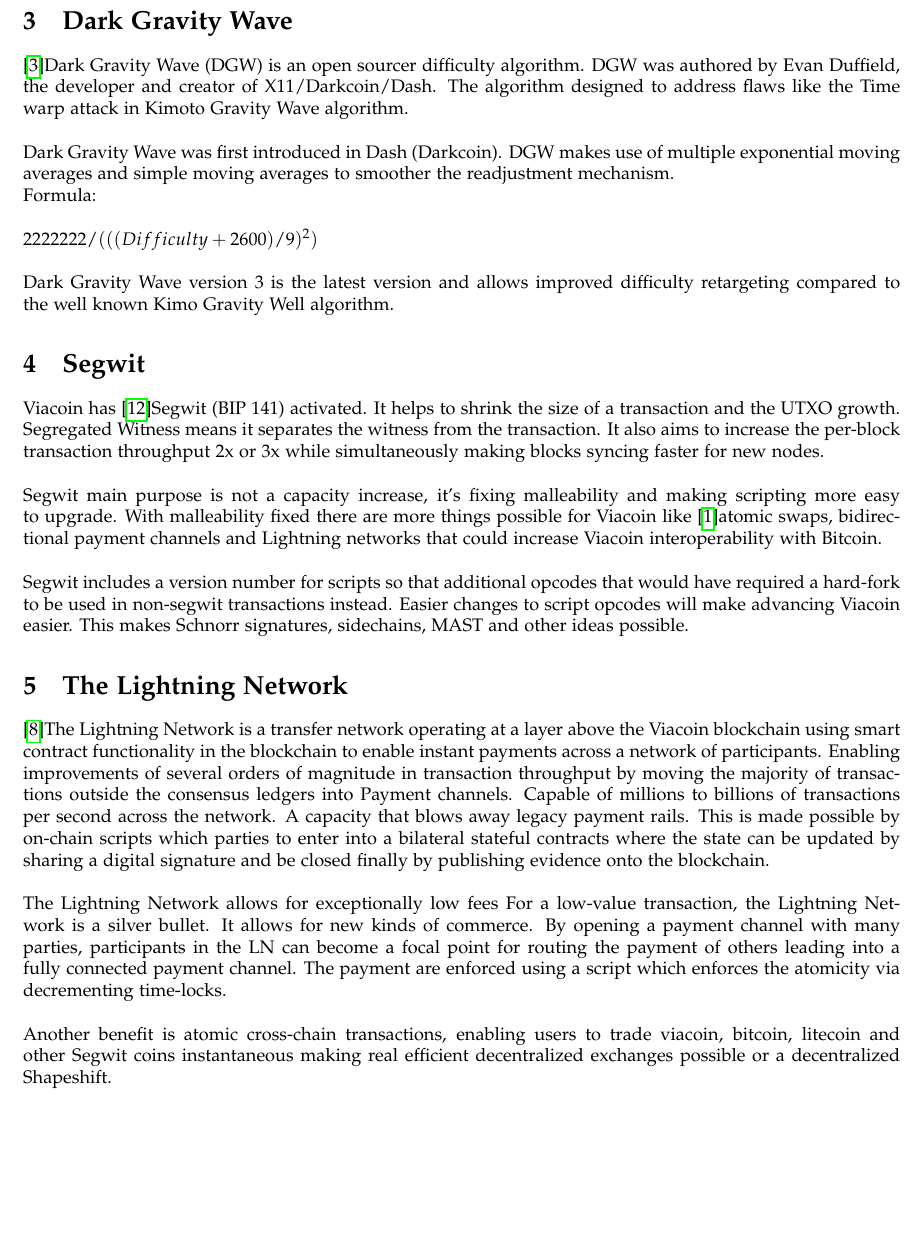
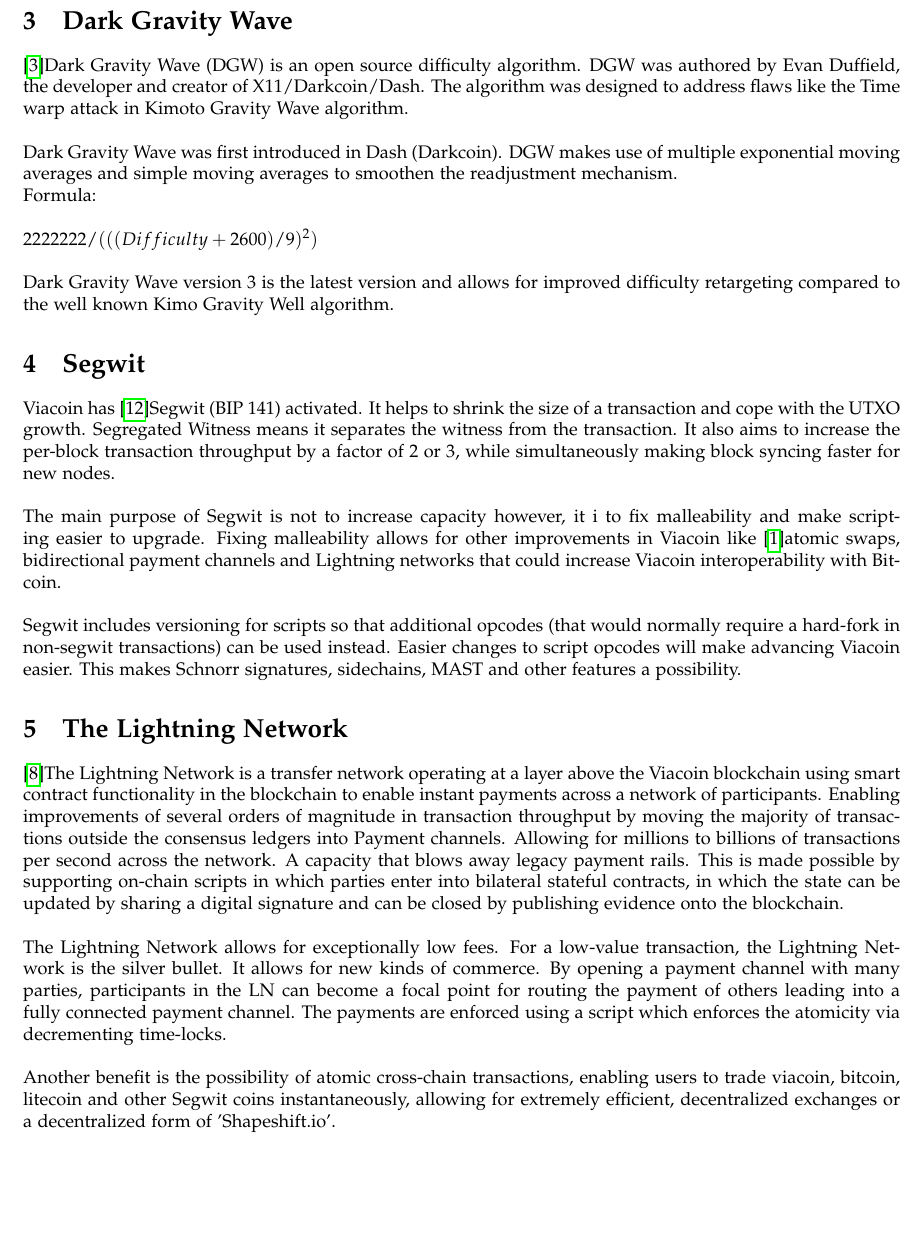
Before and after one commit to viacoin/documents, a LaTeX paper (whitepapers/Viacoin_whitepaper.tex): part of page 3 of 7, cut so that both start at the same text. Compiled offline with pdfLaTeX.

Commit message:
Language and styling suggestions

```diff
--- a/whitepapers/Viacoin_whitepaper.tex
+++ b/whitepapers/Viacoin_whitepaper.tex
@@ -91,53 +91,52 @@
 \newpage
 
 \section{Dark Gravity Wave}\label{sec: Dark Gravity Wave}
-\cite{darkGravityWave}Dark Gravity Wave (DGW) is an open sourcer difficulty algorithm. DGW was
+\cite{darkGravityWave}Dark Gravity Wave (DGW) is an open source difficulty algorithm. DGW was
 authored by Evan Duffield, the developer and creator of X11/Darkcoin/Dash.
-The algorithm designed to address flaws like the Time warp attack in Kimoto
+The algorithm was designed to address flaws like the Time warp attack in Kimoto
 Gravity Wave algorithm.
 \newline \newline \noindent
 Dark Gravity Wave was first introduced in Dash
 (Darkcoin). DGW makes use of multiple exponential moving averages and simple
-moving averages to smoother the readjustment mechanism.
+moving averages to smoothen the readjustment mechanism.
 \newline Formula: \newline \newline
 $2222222/ (((Difficulty+2600)/9)^2)$ \newline \newline \noindent
-Dark Gravity Wave version 3 is the latest version and allows improved difficulty retargeting compared
+Dark Gravity Wave version 3 is the latest version and allows for improved difficulty retargeting compared
 to the well known Kimo Gravity Well algorithm.
 
 \section{Segwit}\label{sec: Segwit}
-Viacoin has \cite{segwit}Segwit (BIP 141) activated. It helps to shrink the size of a transaction and the UTXO growth.
+Viacoin has \cite{segwit}Segwit (BIP 141) activated. It helps to shrink the size of a transaction and cope with the UTXO growth.
 Segregated Witness means it separates the witness from the transaction. It also
-aims to increase the per-block transaction throughput 2x or 3x while
-simultaneously making blocks syncing faster for new nodes.
+aims to increase the per-block transaction throughput by a factor of 2 or 3, while
+simultaneously making block syncing faster for new nodes.
 \newline \newline \noindent
-Segwit main purpose is not a capacity increase, it’s fixing malleability and
-making scripting more easy to upgrade. With malleability fixed there are more
-things possible for Viacoin like \cite{atomic}atomic swaps, bidirectional payment channels and
+The main purpose of Segwit is not to increase capacity however, it i to fix malleability and
+make scripting easier to upgrade. Fixing malleability allows for other improvements in Viacoin like \cite{atomic}atomic swaps, bidirectional payment channels and
 Lightning networks that could increase Viacoin interoperability with Bitcoin.
 \newline \newline \noindent
-Segwit includes a version number for scripts so that additional opcodes that would have required
-a hard-fork to be used in non-segwit transactions instead. Easier changes to script opcodes will make advancing
-Viacoin easier. This makes Schnorr signatures, sidechains, MAST and other ideas possible.
+Segwit includes versioning for scripts so that additional opcodes (that would normally require
+a hard-fork in non-segwit transactions) can be used instead. Easier changes to script opcodes will make advancing
+Viacoin easier. This makes Schnorr signatures, sidechains, MAST and other features a possibility.
 
 \section{The Lightning Network}\label{sec: The Lightning Network}
 \cite{lightningNetwork}The Lightning Network is a transfer network operating at a layer above the
 Viacoin blockchain using smart contract functionality in the blockchain to enable instant payments across a network of participants.
 Enabling improvements of several orders of magnitude in
 transaction throughput by moving the majority of transactions outside the
-consensus ledgers into Payment channels. Capable of millions to billions of transactions per second across the network.
+consensus ledgers into Payment channels. Allowing for millions to billions of transactions per second across the network.
 A capacity that blows away legacy payment rails.
-This is made possible by on-chain scripts which parties to enter into a bilateral stateful contracts where the state
-can be updated by sharing a digital signature and be closed finally by publishing
+This is made possible by supporting on-chain scripts in which parties enter into bilateral stateful contracts, in which the state
+can be updated by sharing a digital signature and can be closed by publishing
 evidence onto the blockchain.
 \newline \newline \noindent
-The Lightning Network allows for exceptionally low fees For a low-value transaction, the Lightning Network
-is a silver bullet. It allows for new kinds of commerce.
+The Lightning Network allows for exceptionally low fees. For a low-value transaction, the Lightning Network
+is the silver bullet. It allows for new kinds of commerce.
 By opening a payment channel with many parties, participants in the LN can
 become a focal point for routing the payment of others leading into a fully
-connected payment channel. The payment are enforced using a script which enforces the atomicity via decrementing time-locks.
+connected payment channel. The payments are enforced using a script which enforces the atomicity via decrementing time-locks.
 \newline \newline \noindent
-Another benefit is atomic cross-chain transactions, enabling users to trade viacoin, bitcoin, litecoin and other Segwit coins
-instantaneous making real efficient decentralized exchanges possible or a decentralized Shapeshift.
+Another benefit is the possibility of atomic cross-chain transactions, enabling users to trade viacoin, bitcoin, litecoin and other Segwit coins
+instantaneously, allowing for extremely efficient, decentralized exchanges or a decentralized form of 'Shapeshift.io'.
 \newpage
 
 \section{Schnorr signature}\label{sec: Schnorr signature}
```
Also changed, not shown: whitepapers/Viacoin_whitepaper.tex (16 more changed lines).
